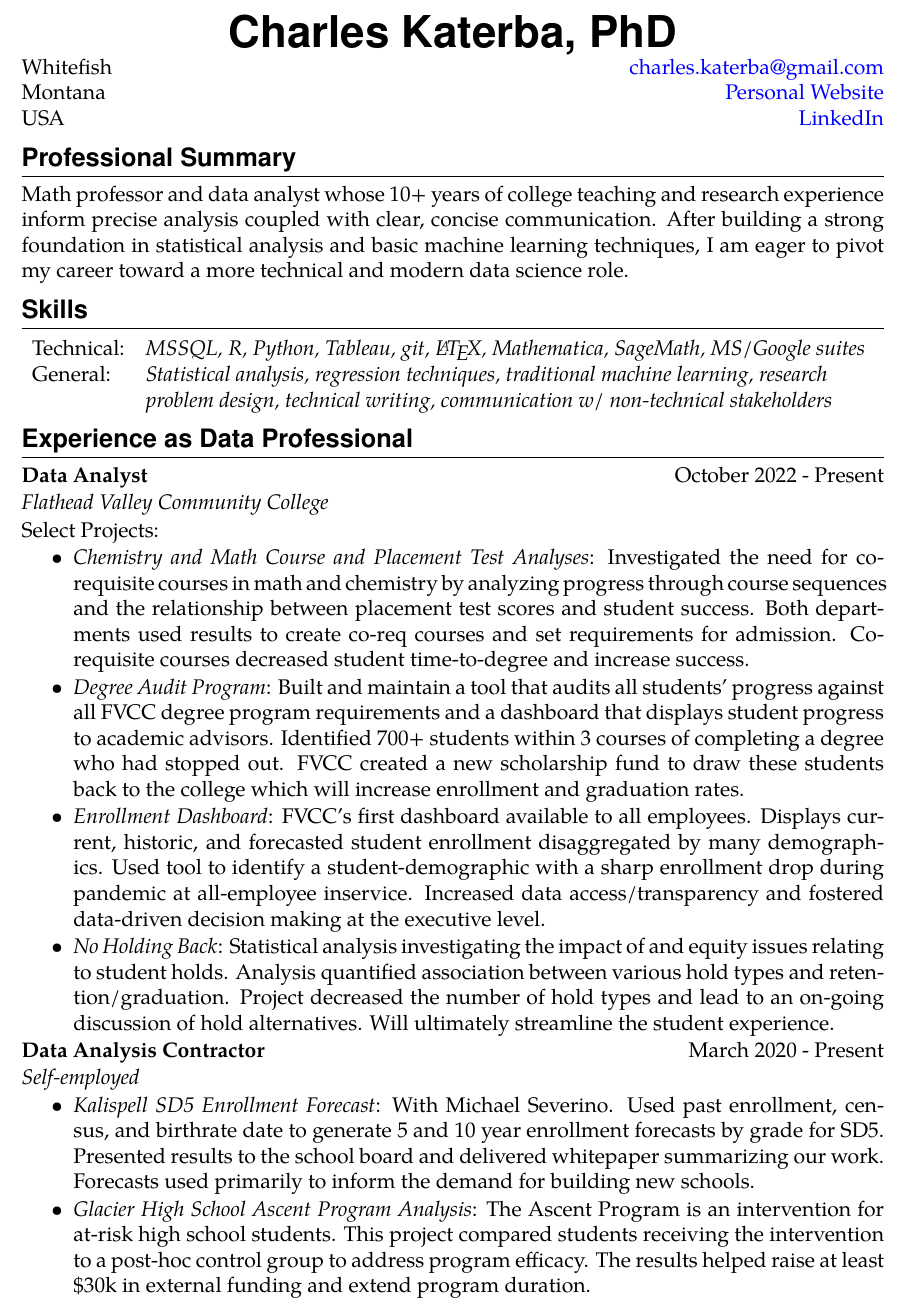
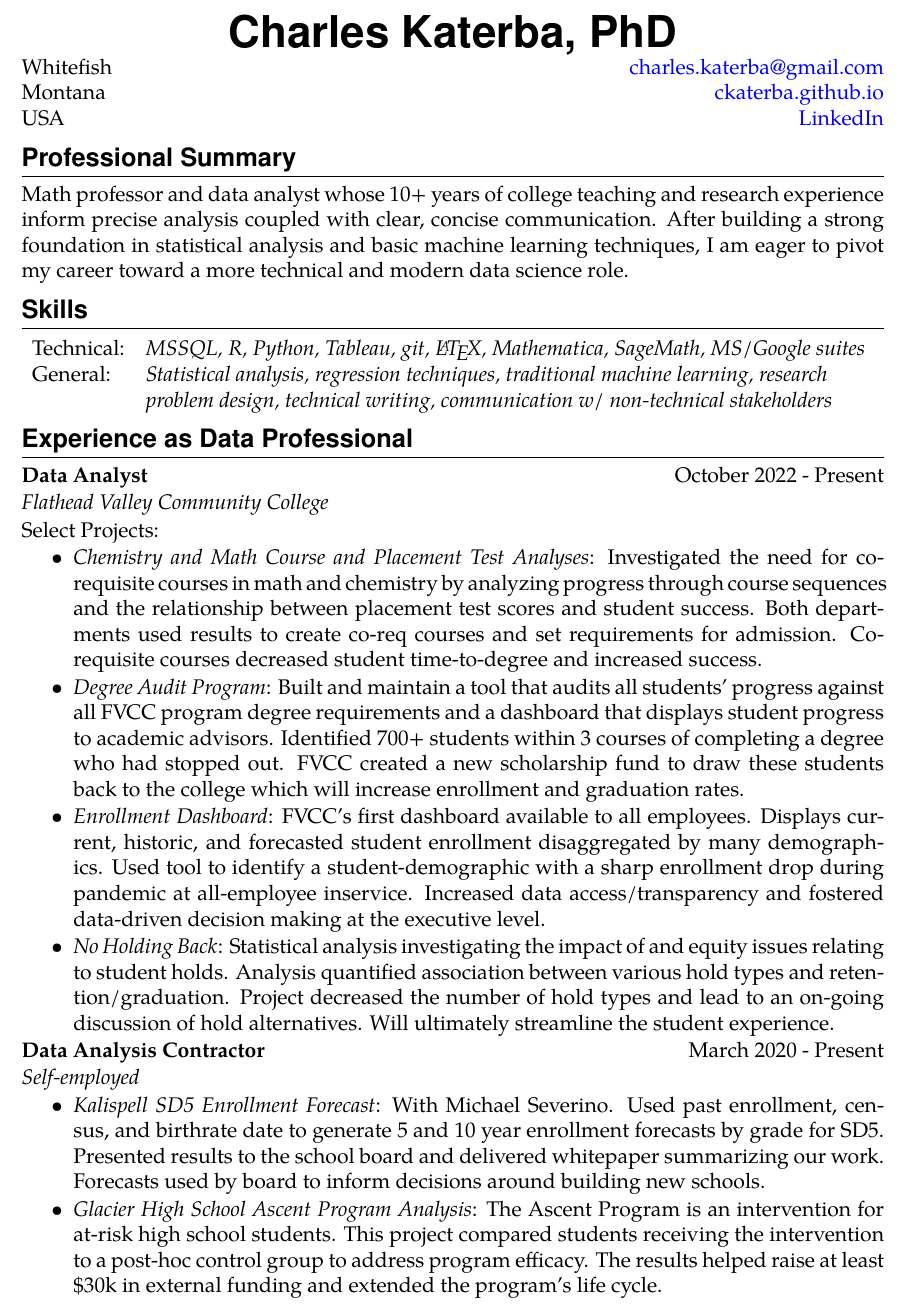
Before and after one commit to ckaterba/ckaterba.github.io, a LaTeX CV (assets/resume.tex): part of page 1 of 2, cut so that both start at the same text. Compiled offline with pdfLaTeX.

Commit message:
small resume update

```diff
--- a/assets/resume.tex
+++ b/assets/resume.tex
@@ -32,7 +32,7 @@
     \fontfamily{phv} \Huge{\textbf{Charles Katerba, PhD}}
 \end{center}
 Whitefish \hfill \href{mailto:charles.katerba@gmail.com}{charles.katerba@gmail.com}\\
-Montana \hfill \href{https://ckaterba.github.io}{Personal Website} \\
+Montana \hfill \href{https://ckaterba.github.io}{ckaterba.github.io} \\
 USA  \hfill \href{https://www.linkedin.com/in/charles-katerba-b21b50219/}{LinkedIn}
 
 \section{Professional Summary}
@@ -59,9 +59,9 @@ Select Projects:
 
 \begin{itemize}
 
-\item \textit{Chemistry and Math Course and Placement Test Analyses}: Investigated the need for co-requisite courses in math and chemistry by analyzing progress through course sequences and the relationship between placement test scores and student success. Both departments used results to create co-req courses and set requirements for admission. Co-requisite courses decreased student time-to-degree and increase success.
+\item \textit{Chemistry and Math Course and Placement Test Analyses}: Investigated the need for co-requisite courses in math and chemistry by analyzing progress through course sequences and the relationship between placement test scores and student success. Both departments used results to create co-req courses and set requirements for admission. Co-requisite courses decreased student time-to-degree and increased success.
 
-\item \textit{Degree Audit Program}: Built and maintain a tool that audits all students' progress against all FVCC degree program requirements and a dashboard that displays student progress to academic advisors. Identified 700+ students within 3 courses of completing a degree who had stopped out. FVCC created a new scholarship fund to draw these students back to the college which will increase enrollment and graduation rates.
+\item \textit{Degree Audit Program}: Built and maintain a tool that audits all students' progress against all FVCC program degree requirements and a dashboard that displays student progress to academic advisors. Identified 700+ students within 3 courses of completing a degree who had stopped out. FVCC created a new scholarship fund to draw these students back to the college which will increase enrollment and graduation rates.
 
 \item \textit{Enrollment Dashboard}: FVCC's first dashboard available to all employees. Displays current, historic, and forecasted student enrollment disaggregated by many demographics. Used tool to identify a student-demographic with a sharp enrollment drop during pandemic at all-employee inservice.   Increased data access/transparency and fostered data-driven decision making at the executive level.
 
@@ -75,10 +75,10 @@ Select Projects:
 \textit{Self-employed}
 
 \begin{itemize}
-\item \textit{Kalispell SD5 Enrollment Forecast}: With Michael Severino. Used past enrollment, census, and birthrate date to generate 5 and 10 year enrollment forecasts by grade for SD5. Presented results to the school board and delivered whitepaper summarizing our work. Forecasts used primarily to inform the demand for building new schools.
+\item \textit{Kalispell SD5 Enrollment Forecast}: With Michael Severino. Used past enrollment, census, and birthrate date to generate 5 and 10 year enrollment forecasts by grade for SD5. Presented results to the school board and delivered whitepaper summarizing our work. Forecasts used by board to inform decisions around building new schools.
 
 \item \textit{Glacier High School Ascent Program Analysis}: The Ascent Program is an intervention for at-risk high school students.  This project compared students receiving the intervention to a post-hoc control group  to address program efficacy.
-The results helped raise at least \$30k in external funding and extend program duration.
+The results helped raise at least \$30k in external funding and extended  the program's life cycle.
 \end{itemize}
 
 \newpage
```
Also changed, not shown: assets/resume.pdf, 4 other files.
